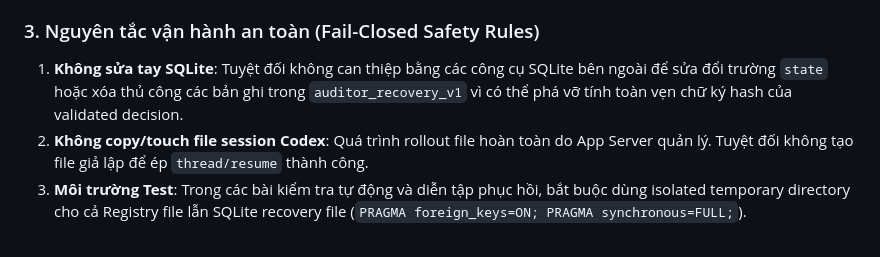
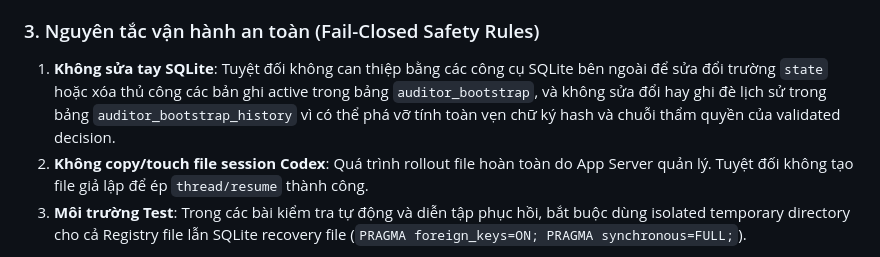
Before and after one commit to trungqwe/ChatGPT-Orchestrator, a Markdown page: docs/refactor-v4-native-codex-relay/20-OPERATOR-RUNBOOK.md, the part around the change. Rendered like a GitHub page.

```diff
--- a/docs/refactor-v4-native-codex-relay/20-OPERATOR-RUNBOOK.md
+++ b/docs/refactor-v4-native-codex-relay/20-OPERATOR-RUNBOOK.md
@@ -52,7 +52,7 @@ Chạy quy trình khôi phục chính thức:
 - **Nếu ở `REGISTRY_BINDING`**: Recovery tự động đối soát Registry v2. Nếu Registry đã gắn đúng ID, bản ghi bootstrap được xóa và hoàn tất `DURABLE_BOUND`. Nếu chưa gắn, lệnh `bindAuditorThread` được gọi lại với tính chất idempotent an toàn tuyệt đối.
 
 ### 3. Nguyên tắc vận hành an toàn (Fail-Closed Safety Rules)
-1. **Không sửa tay SQLite**: Tuyệt đối không can thiệp bằng các công cụ SQLite bên ngoài để sửa đổi trường `state` hoặc xóa thủ công các bản ghi trong `auditor_recovery_v1` vì có thể phá vỡ tính toàn vẹn chữ ký hash của validated decision.
+1. **Không sửa tay SQLite**: Tuyệt đối không can thiệp bằng các công cụ SQLite bên ngoài để sửa đổi trường `state` hoặc xóa thủ công các bản ghi active trong bảng `auditor_bootstrap`, và không sửa đổi hay ghi đè lịch sử trong bảng `auditor_bootstrap_history` vì có thể phá vỡ tính toàn vẹn chữ ký hash và chuỗi thẩm quyền của validated decision.
 2. **Không copy/touch file session Codex**: Quá trình rollout file hoàn toàn do App Server quản lý. Tuyệt đối không tạo file giả lập để ép `thread/resume` thành công.
 3. **Môi trường Test**: Trong các bài kiểm tra tự động và diễn tập phục hồi, bắt buộc dùng isolated temporary directory cho cả Registry file lẫn SQLite recovery file (`PRAGMA foreign_keys=ON; PRAGMA synchronous=FULL;`).
 
```
Also changed, not shown: docs/refactor-v4-native-codex-relay/WO-V4-05-FINAL-REVIEW.md (+43 -41 lines).
